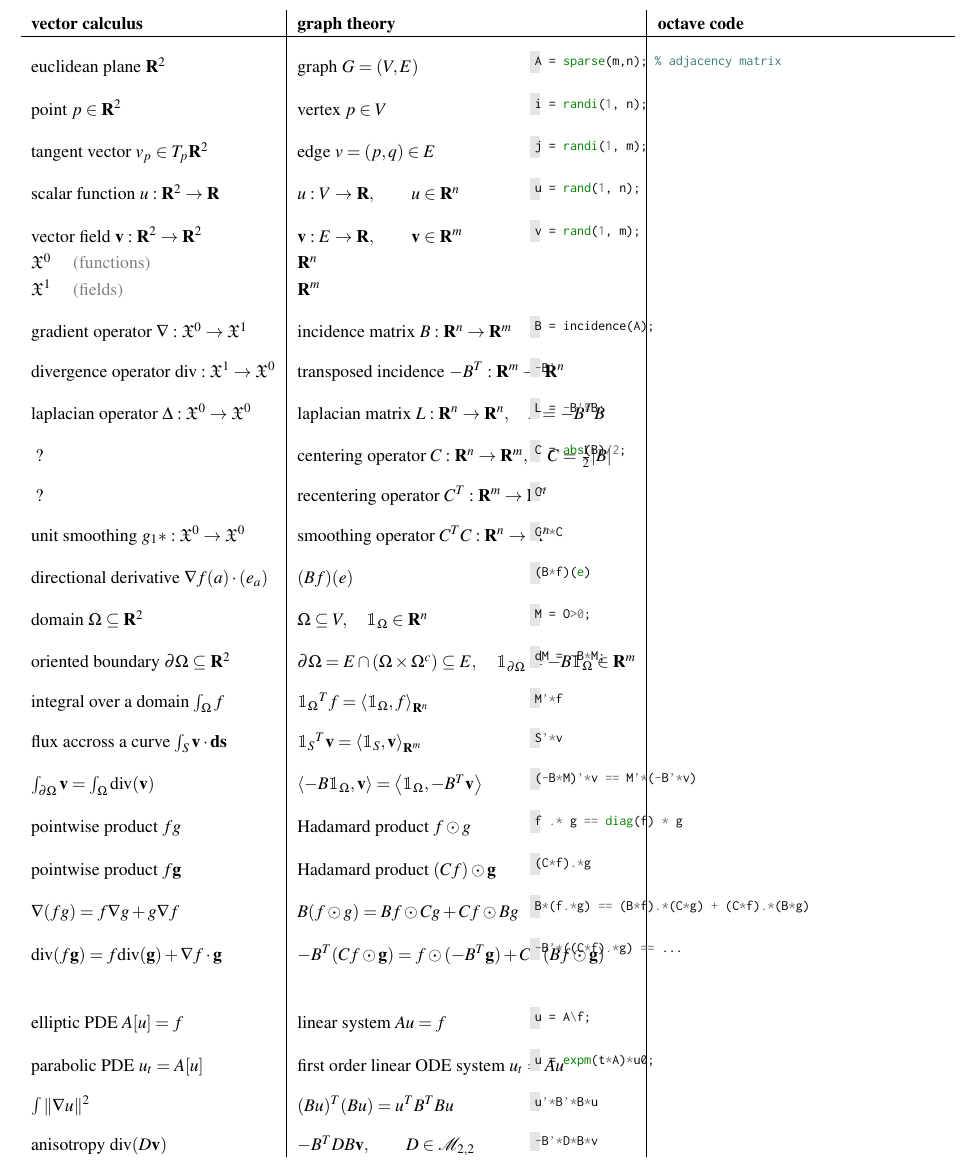
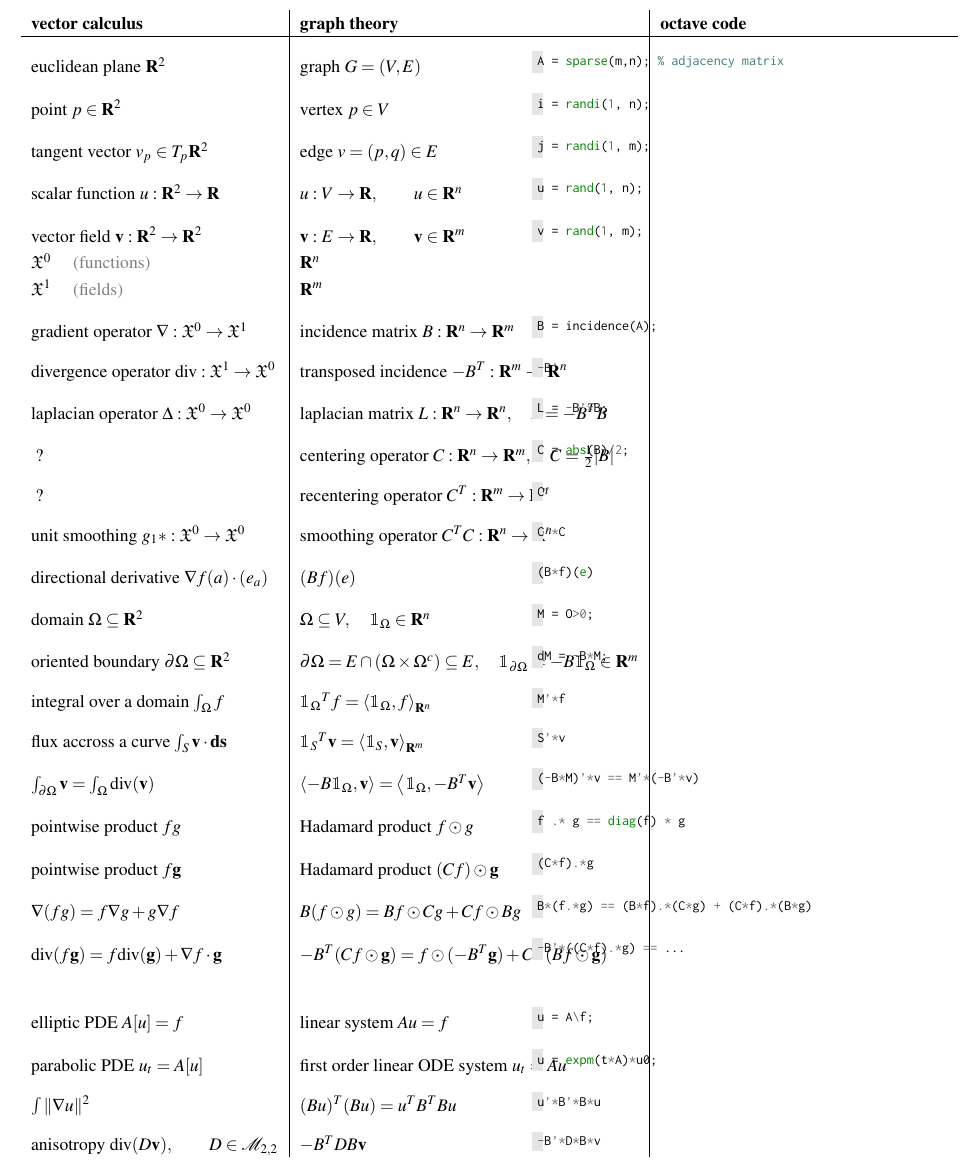
Before and after one commit to mnhrdt/vcg, a LaTeX document (rosetta.tex): part of page 2 of 3, cut so that both start at the same text. Compiled offline with pdfLaTeX.

Commit message:
spurious typos

```diff
--- a/rosetta.tex
+++ b/rosetta.tex
@@ -182,8 +182,8 @@ $(Bu)^T(Bu)=u^TB^TBu$ &
 u'*B'*B*u
 \end{minted}
 \\
-anisotropy $\mathrm{div}(D\mathbf{v})$ &
-$-B^TDB\mathbf{v},\qquad D\in\mathcal{M}_{2,2}$ &
+anisotropy $\mathrm{div}(D\mathbf{v}),\qquad D\in\mathcal{M}_{2,2}$ &
+$-B^TDB\mathbf{v}$ &
 \begin{minted}[bgcolor=term,fontsize=\footnotesize]{octave}
 -B'*D*B*v
 \end{minted}
```
Also changed, not shown: r.tex (+1 -1 lines).
